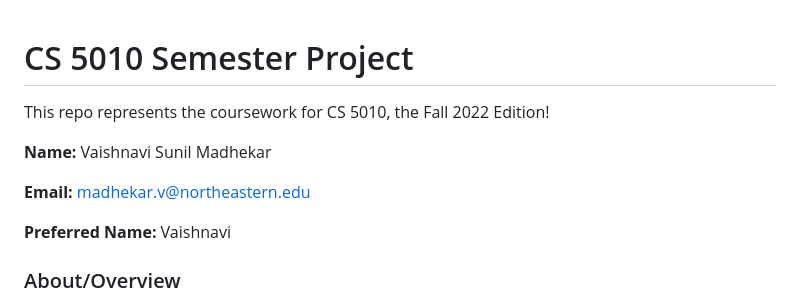
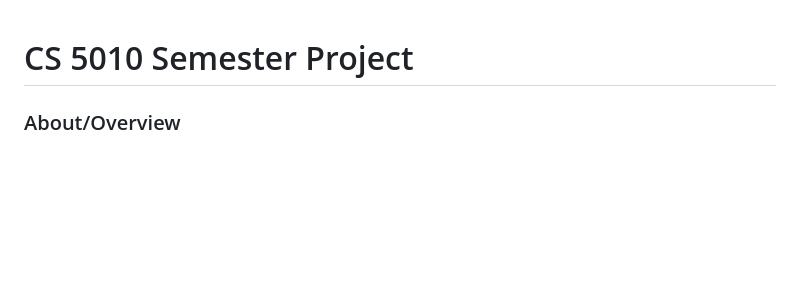
Before and after one commit to vaish28/DrLuckyMansionEscape, a Markdown page: README.md, the part around the change. Drawn GitHub-style; blank space fills up the shorter version.

```diff
--- a/README.md
+++ b/README.md
@@ -1,13 +1,4 @@
 # CS 5010 Semester Project
-
-This repo represents the coursework for CS 5010, the Fall 2022 Edition!
-
-**Name:** Vaishnavi Sunil Madhekar
-
-**Email:** madhekar.v@northeastern.edu
-
-**Preferred Name:** Vaishnavi
-
 
 
 ### About/Overview
```
